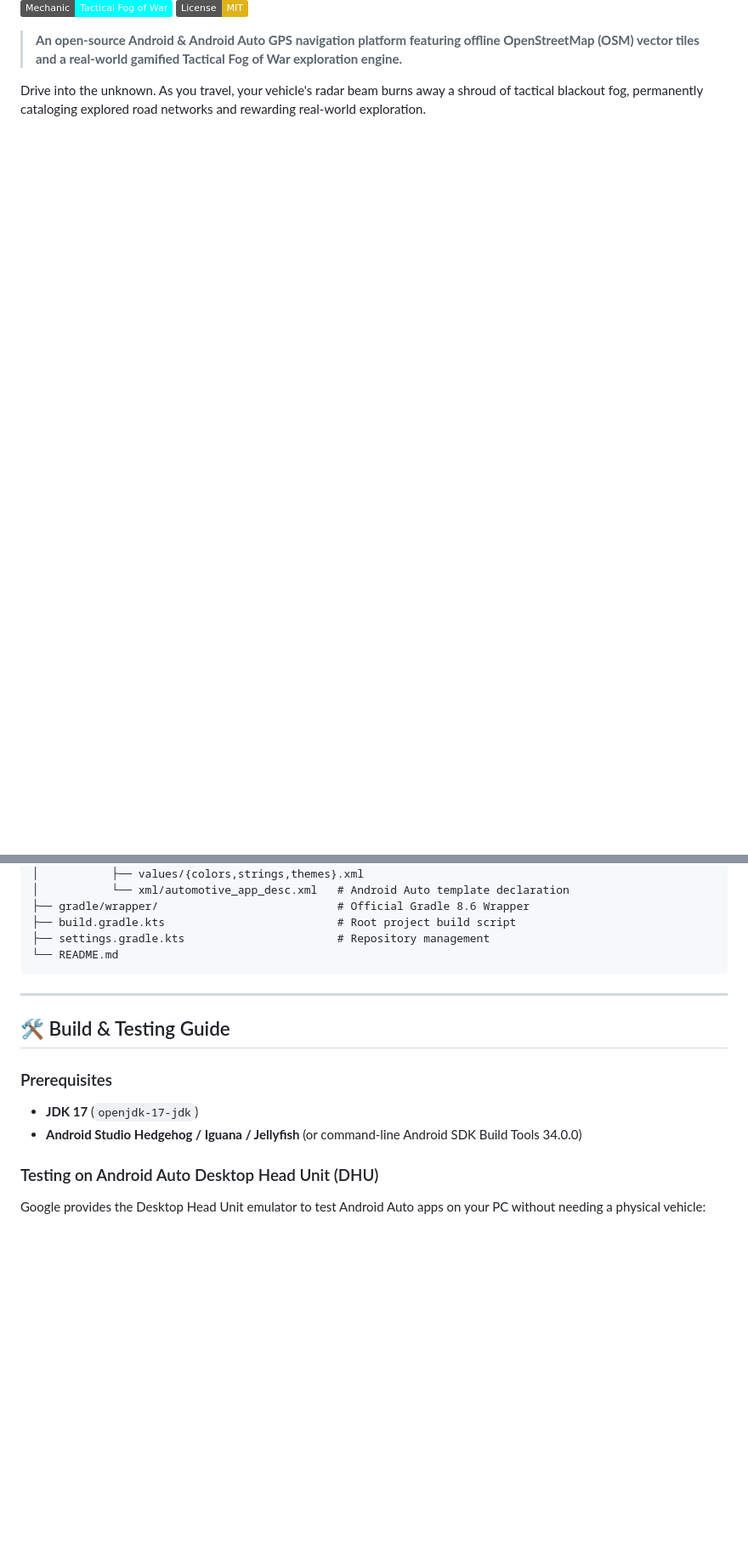
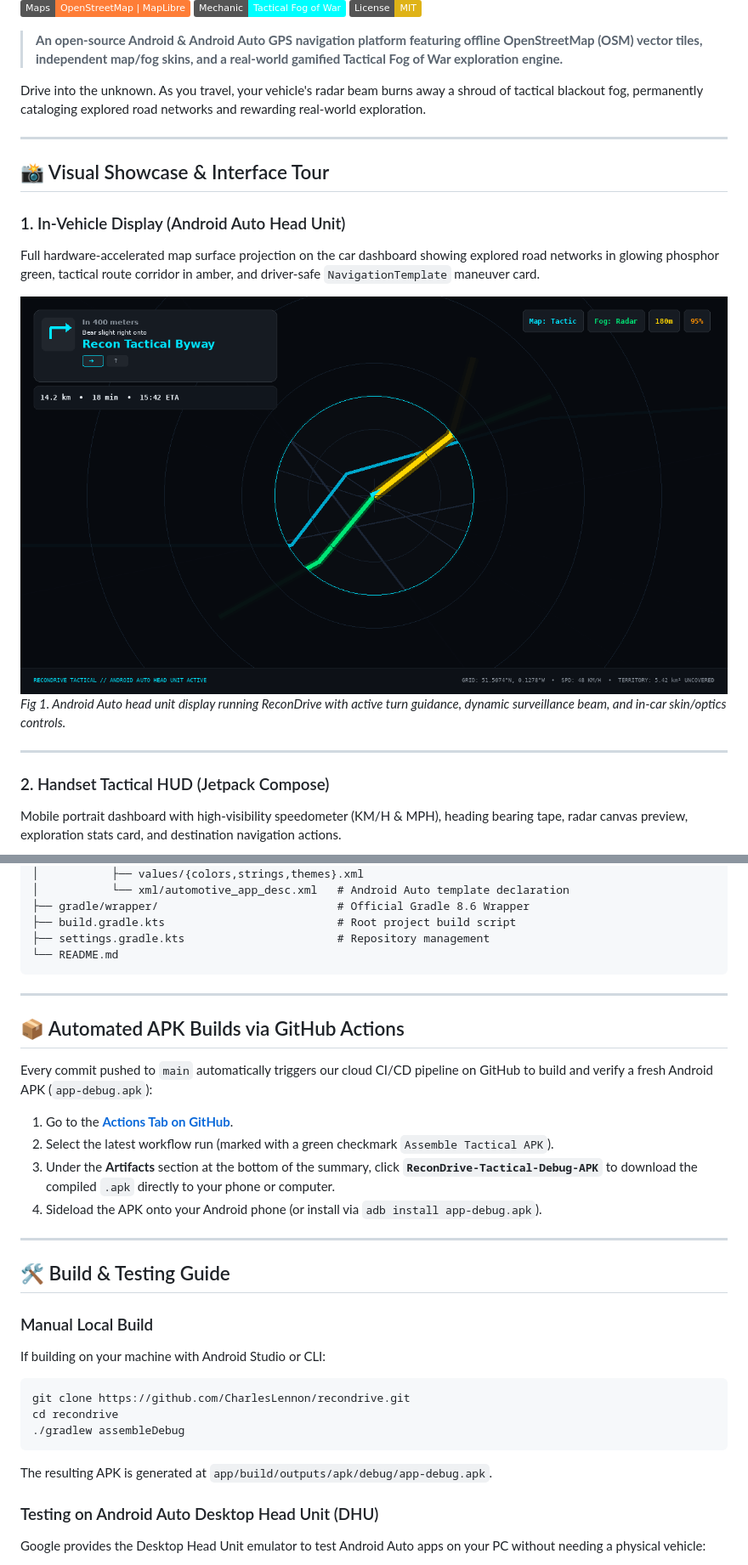
Before and after one commit to CharlesLennon/recondrive, a Markdown page: README.md, 2 parts joined by grey strips. Shown at 85% size. Rendered like a GitHub page; pictures changed too: screenshots/screenshot_01_android_auto_dashboard.png (added); badges without logos; blank space fills up the shorter version.

````diff
--- a/README.md
+++ b/README.md
@@ -8,6 +9,22 @@
 [![Fog of War](https://img.shields.io/badge/Mechanic-Tactical%20Fog%20of%20War-cyan.svg)]()
 [![License](https://img.shields.io/badge/License-MIT-yellow.svg)](LICENSE)
 
-> **An open-source Android & Android Auto GPS navigation platform featuring offline OpenStreetMap (OSM) vector tiles and a real-world gamified Tactical Fog of War exploration engine.**
+> **An open-source Android & Android Auto GPS navigation platform featuring offline OpenStreetMap (OSM) vector tiles, independent map/fog skins, and a real-world gamified Tactical Fog of War exploration engine.**
 
 Drive into the unknown. As you travel, your vehicle's radar beam burns away a shroud of tactical blackout fog, permanently cataloging explored road networks and rewarding real-world exploration.
+
+---
+
+## 📸 Visual Showcase & Interface Tour
+
+### 1. In-Vehicle Display (Android Auto Head Unit)
+Full hardware-accelerated map surface projection on the car dashboard showing explored road networks in glowing phosphor green, tactical route corridor in amber, and driver-safe `NavigationTemplate` maneuver card.
+
+![Android Auto Dashboard](screenshots/screenshot_01_android_auto_dashboard.png)
+*Fig 1. Android Auto head unit display running ReconDrive with active turn guidance, dynamic surveillance beam, and in-car skin/optics controls.*
+
+---
+
+### 2. Handset Tactical HUD (Jetpack Compose)
+Mobile portrait dashboard with high-visibility speedometer (KM/H & MPH), heading bearing tape, radar canvas preview, exploration stats card, and destination navigation actions.
+
@@ -148,11 +177,27 @@ recondrive/
 
 ---
 
+## 📦 Automated APK Builds via GitHub Actions
+
+Every commit pushed to `main` automatically triggers our cloud CI/CD pipeline on GitHub to build and verify a fresh Android APK (`app-debug.apk`):
+
+1. Go to the **[Actions Tab on GitHub](https://github.com/CharlesLennon/recondrive/actions/workflows/build-apk.yml)**.
+2. Select the latest workflow run (marked with a green checkmark `Assemble Tactical APK`).
+3. Under the **Artifacts** section at the bottom of the summary, click **`ReconDrive-Tactical-Debug-APK`** to download the compiled `.apk` directly to your phone or computer.
+4. Sideload the APK onto your Android phone (or install via `adb install app-debug.apk`).
+
+---
+
 ## 🛠️ Build & Testing Guide
 
-### Prerequisites
-- **JDK 17** (`openjdk-17-jdk`)
-- **Android Studio Hedgehog / Iguana / Jellyfish** (or command-line Android SDK Build Tools 34.0.0)
+### Manual Local Build
+If building on your machine with Android Studio or CLI:
+```bash
+git clone https://github.com/CharlesLennon/recondrive.git
+cd recondrive
+./gradlew assembleDebug
+```
+The resulting APK is generated at `app/build/outputs/apk/debug/app-debug.apk`.
 
 ### Testing on Android Auto Desktop Head Unit (DHU)
 Google provides the Desktop Head Unit emulator to test Android Auto apps on your PC without needing a physical vehicle:
````
Also changed, not shown: other parts of README.md (+13 -0 lines), screenshots/screenshot_02_handset_tactical_hud.png (added), screenshots/screenshot_03_skin_selector_map_themes.png (added), screenshots/screenshot_04_skin_selector_fog_optics.png (added), 2 other files.
